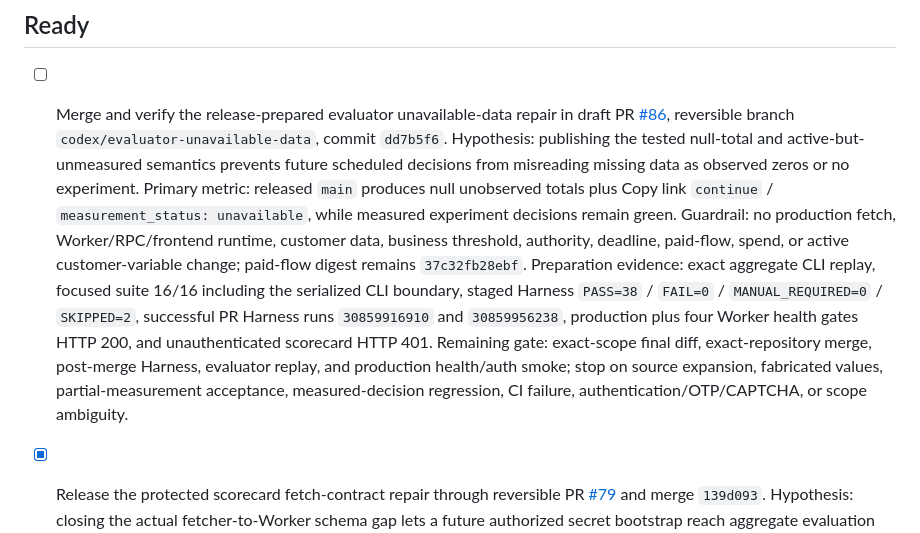
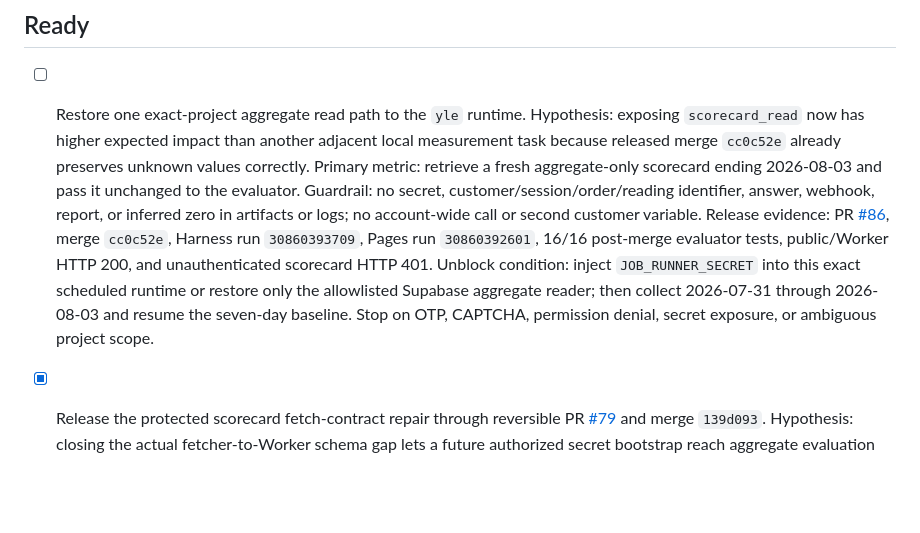
Before and after one commit to goodrambo/your-love-element, a Markdown page: docs/BACKLOG.md, the part around one of its changes. Drawn GitHub-style; blank space fills up the shorter version.

Commit message:
Record evaluator release verification

```diff
--- a/docs/BACKLOG.md
+++ b/docs/BACKLOG.md
@@ -23,7 +23,7 @@ This is the only active task list. History files may contain old “next tasks
 
 ## Ready
 
-- [ ] Merge and verify the release-prepared evaluator unavailable-data repair in draft PR [#86](https://github.com/goodrambo/your-love-element/pull/86), reversible branch `codex/evaluator-unavailable-data`, commit `dd7b5f6`. Hypothesis: publishing the tested null-total and active-but-unmeasured semantics prevents future scheduled decisions from misreading missing data as observed zeros or no experiment. Primary metric: released `main` produces null unobserved totals plus Copy link `continue` / `measurement_status: unavailable`, while measured experiment decisions remain green. Guardrail: no production fetch, Worker/RPC/frontend runtime, customer data, business threshold, authority, deadline, paid-flow, spend, or active customer-variable change; paid-flow digest remains `37c32fb28ebf`. Preparation evidence: exact aggregate CLI replay, focused suite 16/16 including the serialized CLI boundary, staged Harness `PASS=38` / `FAIL=0` / `MANUAL_REQUIRED=0` / `SKIPPED=2`, successful PR Harness runs `30859916910` and `30859956238`, production plus four Worker health gates HTTP 200, and unauthenticated scorecard HTTP 401. Remaining gate: exact-scope final diff, exact-repository merge, post-merge Harness, evaluator replay, and production health/auth smoke; stop on source expansion, fabricated values, partial-measurement acceptance, measured-decision regression, CI failure, authentication/OTP/CAPTCHA, or scope ambiguity.
+- [ ] Restore one exact-project aggregate read path to the `yle` runtime. Hypothesis: exposing `scorecard_read` now has higher expected impact than another adjacent local measurement task because released merge `cc0c52e` already preserves unknown values correctly. Primary metric: retrieve a fresh aggregate-only scorecard ending 2026-08-03 and pass it unchanged to the evaluator. Guardrail: no secret, customer/session/order/reading identifier, answer, webhook, report, or inferred zero in artifacts or logs; no account-wide call or second customer variable. Release evidence: PR [#86](https://github.com/goodrambo/your-love-element/pull/86), merge `cc0c52e`, Harness run `30860393709`, Pages run `30860392601`, 16/16 post-merge evaluator tests, public/Worker HTTP 200, and unauthenticated scorecard HTTP 401. Unblock condition: inject `JOB_RUNNER_SECRET` into this exact scheduled runtime or restore only the allowlisted Supabase aggregate reader; then collect 2026-07-31 through 2026-08-03 and resume the seven-day baseline. Stop on OTP, CAPTCHA, permission denial, secret exposure, or ambiguous project scope.
 - [x] Release the protected scorecard fetch-contract repair through reversible PR [#79](https://github.com/goodrambo/your-love-element/pull/79) and merge `139d093`. Hypothesis: closing the actual fetcher-to-Worker schema gap lets a future authorized secret bootstrap reach aggregate evaluation instead of rejecting the Worker's existing `generated_at` field. Primary metric: the 6/6 fetcher suite drives the exact fetcher through the real Worker handler and both aggregate RPC mocks for the requested closed-day range. Guardrail: only a valid millisecond-precision UTC ISO timestamp is accepted; missing/invalid timestamps, unknown/sensitive fields, cache/CORS/date/auth failures remain rejected; no Worker, RPC, migration, event, customer data, frontend, paid flow, report, email, spend, or active Copy link experiment change. Sample/time gate: local/CI/Harness, Pages/Worker builds, and production health/auth; stop on any schema broadening, non-mock request, or guardrail failure. All gates pass; the positive production bearer path remains blocked by unavailable `JOB_RUNNER_SECRET`.
 - [x] Release the accepted-event-to-aggregate boundary regression through reversible PR [#77](https://github.com/goodrambo/your-love-element/pull/77) and merge `9f4ffd4`. Hypothesis: exact parity from the frontend allowlist through the database event constraint and scorecard RPC filters prevents a collector-accepted stage from silently disappearing from aggregate decisions. Primary metric: the 14/14 Worker suite requires the same 11 events in all three layers and no duplicate aggregate filter. Guardrail: no migration, RPC, event, runtime, customer data, paid flow, report, email, spend, or active Copy link experiment change. Sample/time gate: local/CI/Harness, Pages/Worker builds, and production health/auth; stop on vocabulary drift, missing/duplicate filters, source-scope expansion, or any guardrail failure. All gates pass.
 - [x] Release frontend/Worker funnel-event boundary regression through reversible PR [#75](https://github.com/goodrambo/your-love-element/pull/75) and merge `dfb0517`. Hypothesis: exact allowlist parity plus real collector acceptance prevents a frontend/Worker name drift from silently erasing one or more first-party funnel stages. Primary metric: the 13/13 Worker suite requires the same 11 current funnel/share names in both source constants and HTTP 202 for every frontend name. Guardrail: no event, call site, runtime, customer data, paid flow, report, email, spend, or active Copy link experiment change. Sample/time gate: local/CI/Harness, Pages/Worker builds, and production health/auth; stop on set drift, any rejected name, or source-scope expansion. All gates pass.
```
Also changed, not shown: other parts of docs/BACKLOG.md (+3 -3 lines), docs/PROJECT_STATE.md (+10 -9 lines).
